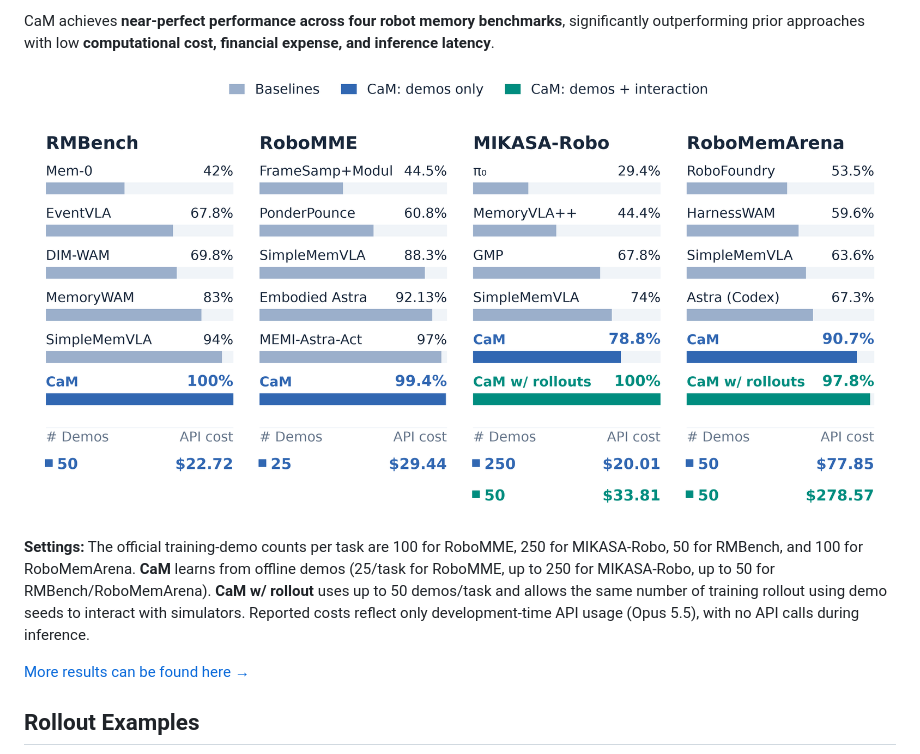
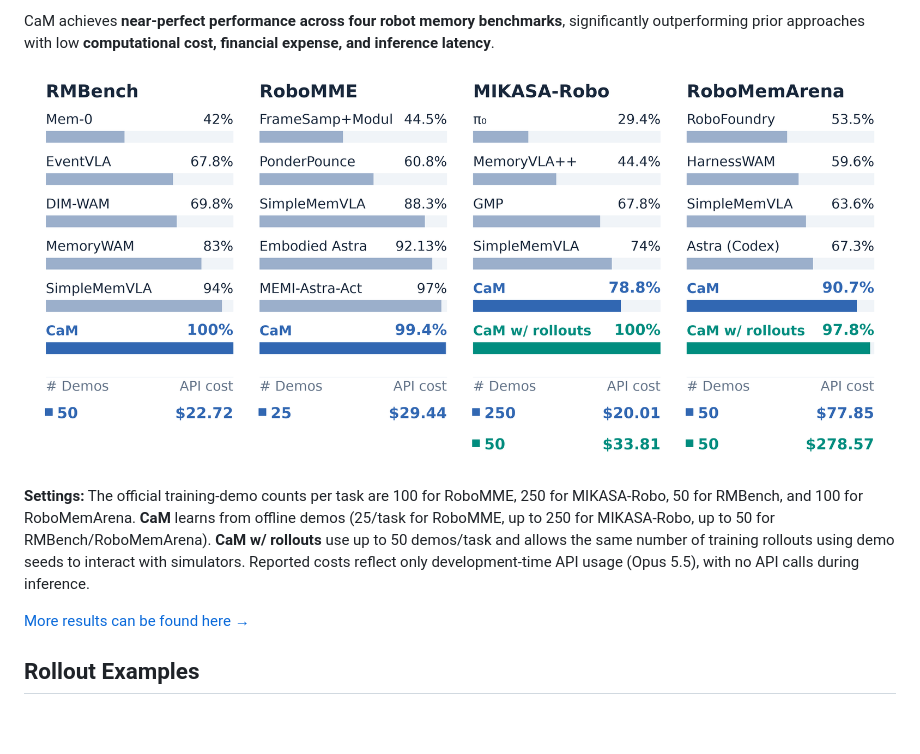
Before and after one commit to YinpeiDai/Code-as-Memory, a Markdown page: README.md, the part around the change. Rendered like a GitHub page; pictures changed too: docs/figures/benchmark_comparison.png; blank space fills up the shorter version.

Commit message:
Remove comparison figure legend and update README wording

```diff
--- a/README.md
+++ b/README.md
@@ -14,7 +14,7 @@ CaM achieves **near-perfect performance across four robot memory benchmarks**, s
 
 ![CaM offline-demo and demo-plus-interaction settings: budgets, success rates and development API costs across four Robot Memory benchmarks](docs/figures/benchmark_comparison.png)
 
-**Settings:** The official training-demo counts per task are 100 for RoboMME, 250 for MIKASA-Robo, 50 for RMBench, and 100 for RoboMemArena. **CaM** learns from offline demos (25/task for RoboMME, up to 250 for MIKASA-Robo, up to 50 for RMBench/RoboMemArena). **CaM w/ rollout** uses up to 50 demos/task and allows the same number of training rollout using demo seeds to interact with simulators. Reported costs reflect only development-time API usage (Opus 5.5), with no API calls during inference.
+**Settings:** The official training-demo counts per task are 100 for RoboMME, 250 for MIKASA-Robo, 50 for RMBench, and 100 for RoboMemArena. **CaM** learns from offline demos (25/task for RoboMME, up to 250 for MIKASA-Robo, up to 50 for RMBench/RoboMemArena). **CaM w/ rollouts** use up to 50 demos/task and allows the same number of training rollouts using demo seeds to interact with simulators. Reported costs reflect only development-time API usage (Opus 5.5), with no API calls during inference.
 
 [More results can be found here →](docs/results.md)
 
```
Also changed, not shown: 3 other files.
